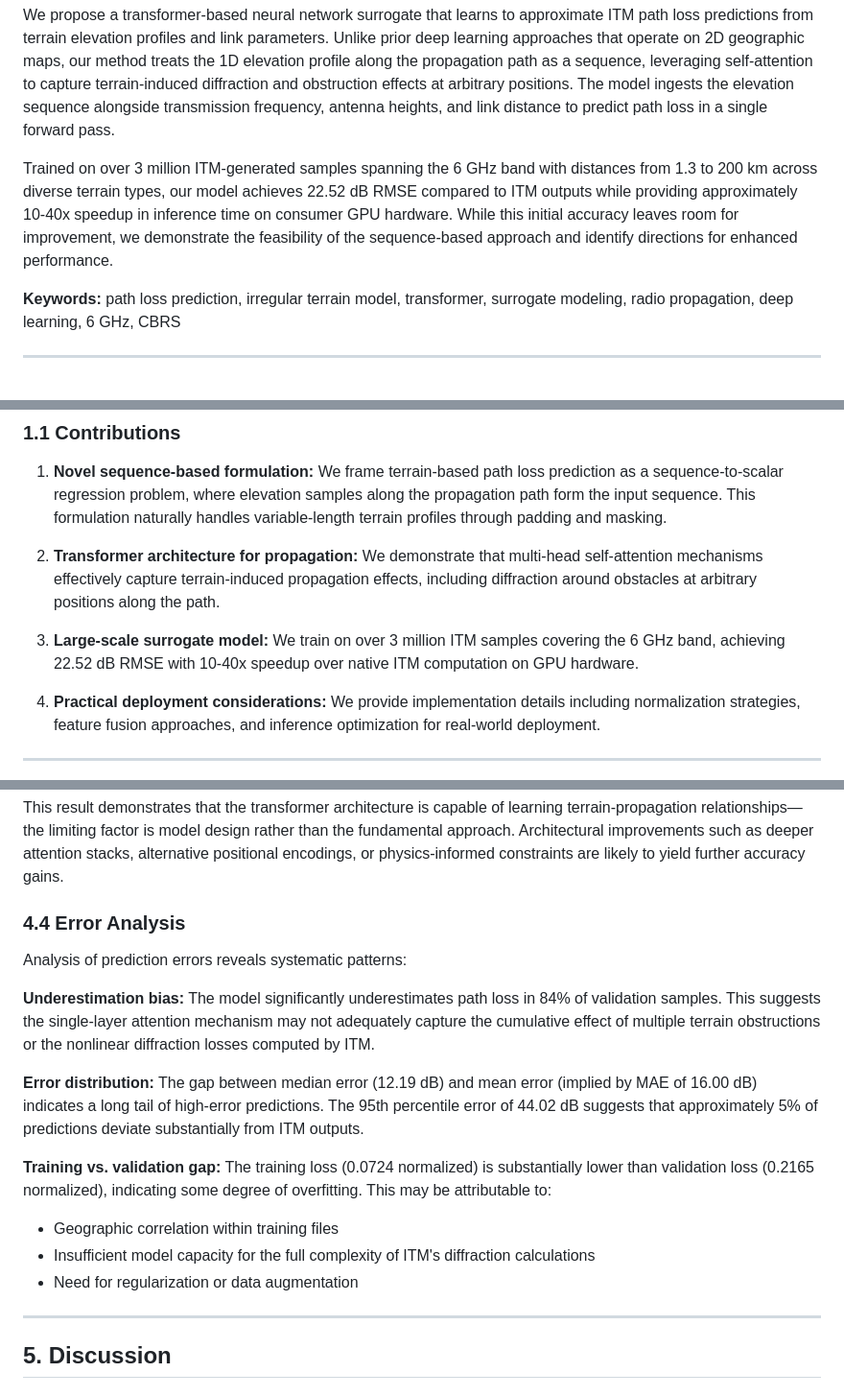
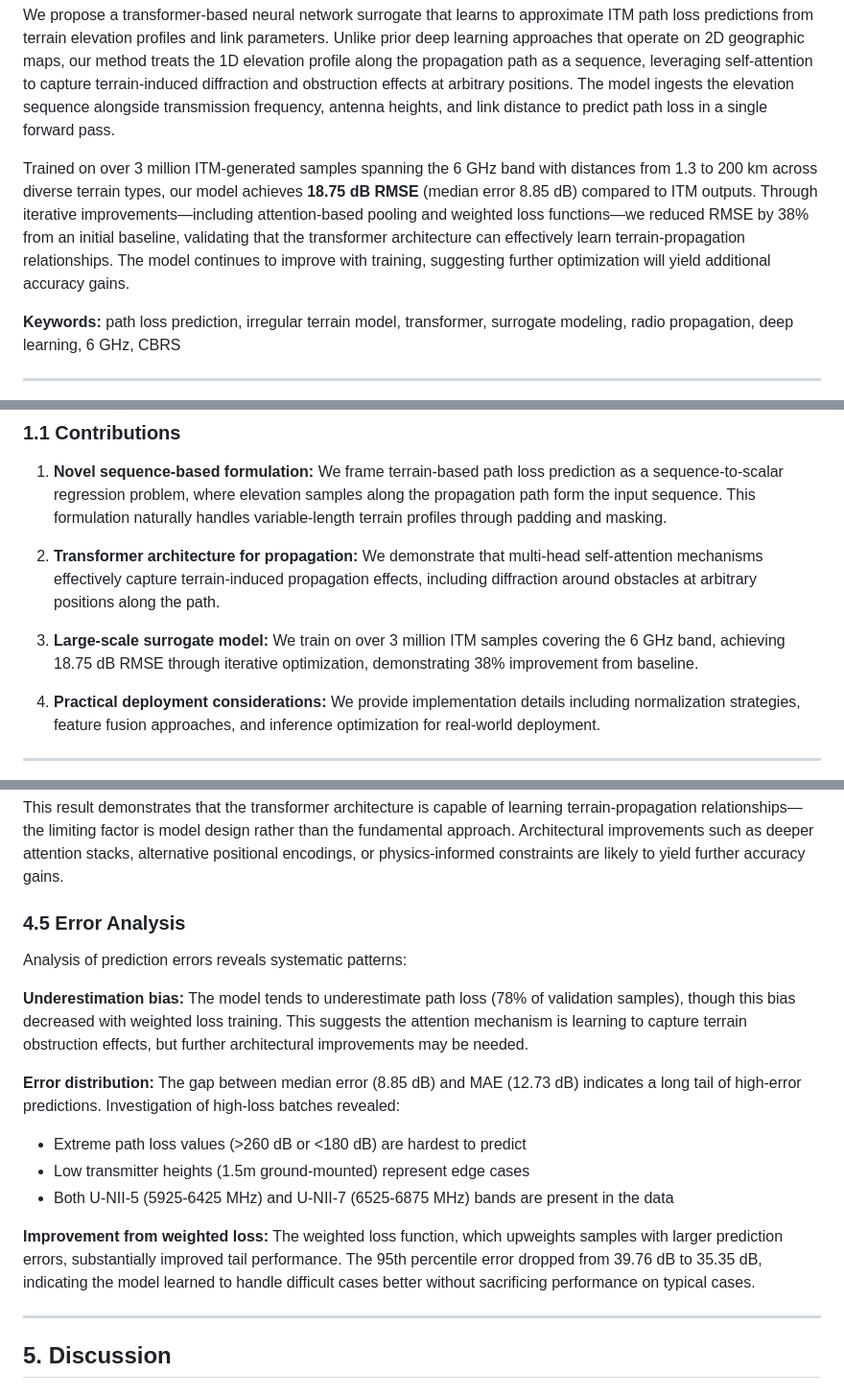
Before and after one commit to alexcpn/elevation_transformer, a Markdown page: whitepaper.md, 3 parts joined by grey strips. Shown at 96% size. Drawn GitHub-style.

```diff
--- a/whitepaper.md
+++ b/whitepaper.md
@@ -12,7 +12,7 @@ Radio propagation path loss prediction is essential for wireless network plannin
 
 We propose a transformer-based neural network surrogate that learns to approximate ITM path loss predictions from terrain elevation profiles and link parameters. Unlike prior deep learning approaches that operate on 2D geographic maps, our method treats the 1D elevation profile along the propagation path as a sequence, leveraging self-attention to capture terrain-induced diffraction and obstruction effects at arbitrary positions. The model ingests the elevation sequence alongside transmission frequency, antenna heights, and link distance to predict path loss in a single forward pass.
 
-Trained on over 3 million ITM-generated samples spanning the 6 GHz band with distances from 1.3 to 200 km across diverse terrain types, our model achieves 22.52 dB RMSE compared to ITM outputs while providing approximately 10-40x speedup in inference time on consumer GPU hardware. While this initial accuracy leaves room for improvement, we demonstrate the feasibility of the sequence-based approach and identify directions for enhanced performance.
+Trained on over 3 million ITM-generated samples spanning the 6 GHz band with distances from 1.3 to 200 km across diverse terrain types, our model achieves **18.75 dB RMSE** (median error 8.85 dB) compared to ITM outputs. Through iterative improvements—including attention-based pooling and weighted loss functions—we reduced RMSE by 38% from an initial baseline, validating that the transformer architecture can effectively learn terrain-propagation relationships. The model continues to improve with training, suggesting further optimization will yield additional accuracy gains.
 
 **Keywords:** path loss prediction, irregular terrain model, transformer, surrogate modeling, radio propagation, deep learning, 6 GHz, CBRS
 
@@ -39,7 +39,7 @@ This paper presents a transformer-based neural network that learns to approximat
 
 2. **Transformer architecture for propagation:** We demonstrate that multi-head self-attention mechanisms effectively capture terrain-induced propagation effects, including diffraction around obstacles at arbitrary positions along the path.
 
-3. **Large-scale surrogate model:** We train on over 3 million ITM samples covering the 6 GHz band, achieving 22.52 dB RMSE with 10-40x speedup over native ITM computation on GPU hardware.
+3. **Large-scale surrogate model:** We train on over 3 million ITM samples covering the 6 GHz band, achieving 18.75 dB RMSE through iterative optimization, demonstrating 38% improvement from baseline.
 
 4. **Practical deployment considerations:** We provide implementation details including normalization strategies, feature fusion approaches, and inference optimization for real-world deployment.
 
@@ -271,18 +294,18 @@ The unnormalized model achieved RMSE near 1.0 in normalized space, indicating it
 
 This result demonstrates that the transformer architecture is capable of learning terrain-propagation relationships—the limiting factor is model design rather than the fundamental approach. Architectural improvements such as deeper attention stacks, alternative positional encodings, or physics-informed constraints are likely to yield further accuracy gains.
 
-### 4.4 Error Analysis
+### 4.5 Error Analysis
 
 Analysis of prediction errors reveals systematic patterns:
 
-**Underestimation bias:** The model significantly underestimates path loss in 84% of validation samples. This suggests the single-layer attention mechanism may not adequately capture the cumulative effect of multiple terrain obstructions or the nonlinear diffraction losses computed by ITM.
+**Underestimation bias:** The model tends to underestimate path loss (78% of validation samples), though this bias decreased with weighted loss training. This suggests the attention mechanism is learning to capture terrain obstruction effects, but further architectural improvements may be needed.
 
-**Error distribution:** The gap between median error (12.19 dB) and mean error (implied by MAE of 16.00 dB) indicates a long tail of high-error predictions. The 95th percentile error of 44.02 dB suggests that approximately 5% of predictions deviate substantially from ITM outputs.
+**Error distribution:** The gap between median error (8.85 dB) and MAE (12.73 dB) indicates a long tail of high-error predictions. Investigation of high-loss batches revealed:
+- Extreme path loss values (>260 dB or <180 dB) are hardest to predict
+- Low transmitter heights (1.5m ground-mounted) represent edge cases
+- Both U-NII-5 (5925-6425 MHz) and U-NII-7 (6525-6875 MHz) bands are present in the data
 
-**Training vs. validation gap:** The training loss (0.0724 normalized) is substantially lower than validation loss (0.2165 normalized), indicating some degree of overfitting. This may be attributable to:
-- Geographic correlation within training files
-- Insufficient model capacity for the full complexity of ITM's diffraction calculations
-- Need for regularization or data augmentation
+**Improvement from weighted loss:** The weighted loss function, which upweights samples with larger prediction errors, substantially improved tail performance. The 95th percentile error dropped from 39.76 dB to 35.35 dB, indicating the model learned to handle difficult cases better without sacrificing performance on typical cases.
 
 ---
 
```
Also changed, not shown: other parts of whitepaper.md (+70 -27 lines).
